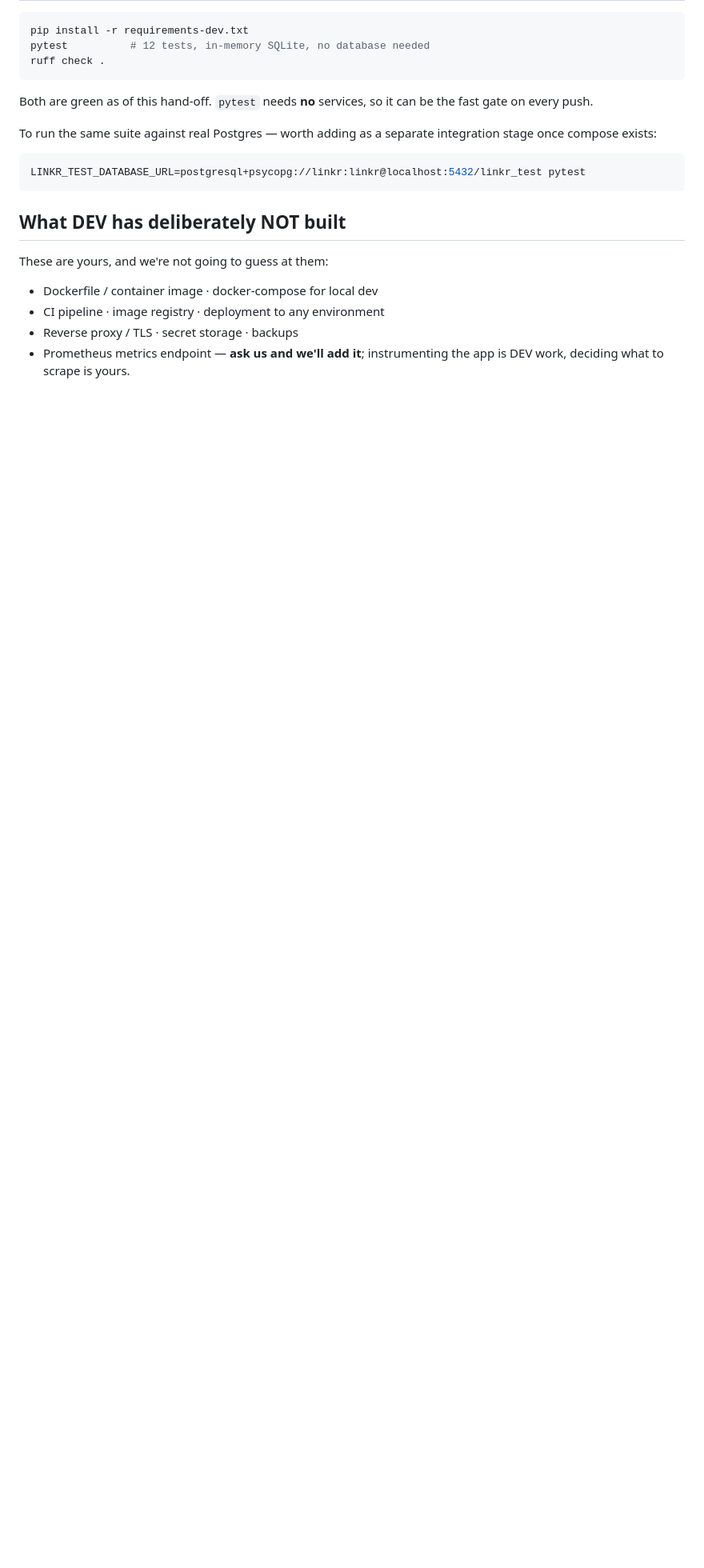
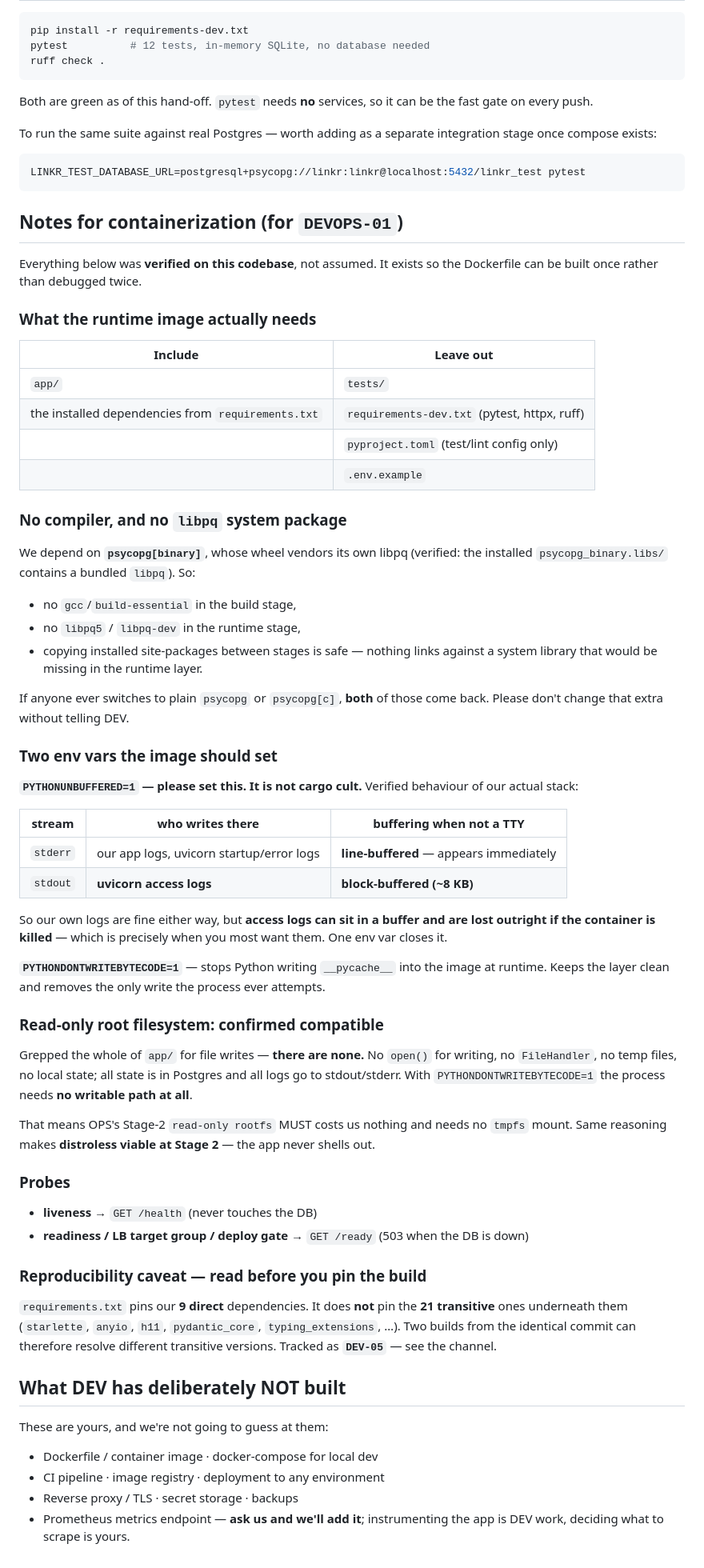
Before and after one commit to Alfred-Omosona/linkr-platform, a Markdown page: api/README.md, the part around the change. Shown at 80% size. Drawn GitHub-style; blank space fills up the shorter version.

Commit message:
docs(api): DEV adds containerization notes for DEVOPS-01

````diff
--- a/api/README.md
+++ b/api/README.md
@@ -121,6 +121,74 @@ integration stage once compose exists:
 LINKR_TEST_DATABASE_URL=postgresql+psycopg://linkr:linkr@localhost:5432/linkr_test pytest
 ```
 
+## Notes for containerization (for `DEVOPS-01`)
+
+Everything below was **verified on this codebase**, not assumed. It exists so the
+Dockerfile can be built once rather than debugged twice.
+
+### What the runtime image actually needs
+
+| Include | Leave out |
+|---|---|
+| `app/` | `tests/` |
+| the installed dependencies from `requirements.txt` | `requirements-dev.txt` (pytest, httpx, ruff) |
+| | `pyproject.toml` (test/lint config only) |
+| | `.env.example` |
+
+### No compiler, and no `libpq` system package
+
+We depend on **`psycopg[binary]`**, whose wheel vendors its own libpq (verified:
+the installed `psycopg_binary.libs/` contains a bundled `libpq`). So:
+
+- no `gcc`/`build-essential` in the build stage,
+- no `libpq5` / `libpq-dev` in the runtime stage,
+- copying installed site-packages between stages is safe — nothing links against
+  a system library that would be missing in the runtime layer.
+
+If anyone ever switches to plain `psycopg` or `psycopg[c]`, **both** of those
+come back. Please don't change that extra without telling DEV.
+
+### Two env vars the image should set
+
+**`PYTHONUNBUFFERED=1` — please set this. It is not cargo cult.** Verified
+behaviour of our actual stack:
+
+| stream | who writes there | buffering when not a TTY |
+|---|---|---|
+| `stderr` | our app logs, uvicorn startup/error logs | **line-buffered** — appears immediately |
+| `stdout` | **uvicorn access logs** | **block-buffered (~8 KB)** |
+
+So our own logs are fine either way, but **access logs can sit in a buffer and
+are lost outright if the container is killed** — which is precisely when you most
+want them. One env var closes it.
+
+**`PYTHONDONTWRITEBYTECODE=1`** — stops Python writing `__pycache__` into the
+image at runtime. Keeps the layer clean and removes the only write the process
+ever attempts.
+
+### Read-only root filesystem: confirmed compatible
+
+Grepped the whole of `app/` for file writes — **there are none.** No `open()` for
+writing, no `FileHandler`, no temp files, no local state; all state is in
+Postgres and all logs go to stdout/stderr. With `PYTHONDONTWRITEBYTECODE=1` the
+process needs **no writable path at all**.
+
+That means OPS's Stage-2 `read-only rootfs` MUST costs us nothing and needs no
+`tmpfs` mount. Same reasoning makes **distroless viable at Stage 2** — the app
+never shells out.
+
+### Probes
+
+- **liveness** → `GET /health` (never touches the DB)
+- **readiness / LB target group / deploy gate** → `GET /ready` (503 when the DB is down)
+
+### Reproducibility caveat — read before you pin the build
+
+`requirements.txt` pins our **9 direct** dependencies. It does **not** pin the
+**21 transitive** ones underneath them (`starlette`, `anyio`, `h11`, `pydantic_core`,
+`typing_extensions`, …). Two builds from the identical commit can therefore
+resolve different transitive versions. Tracked as **`DEV-05`** — see the channel.
+
 ## What DEV has deliberately NOT built
 
 These are yours, and we're not going to guess at them:
````
